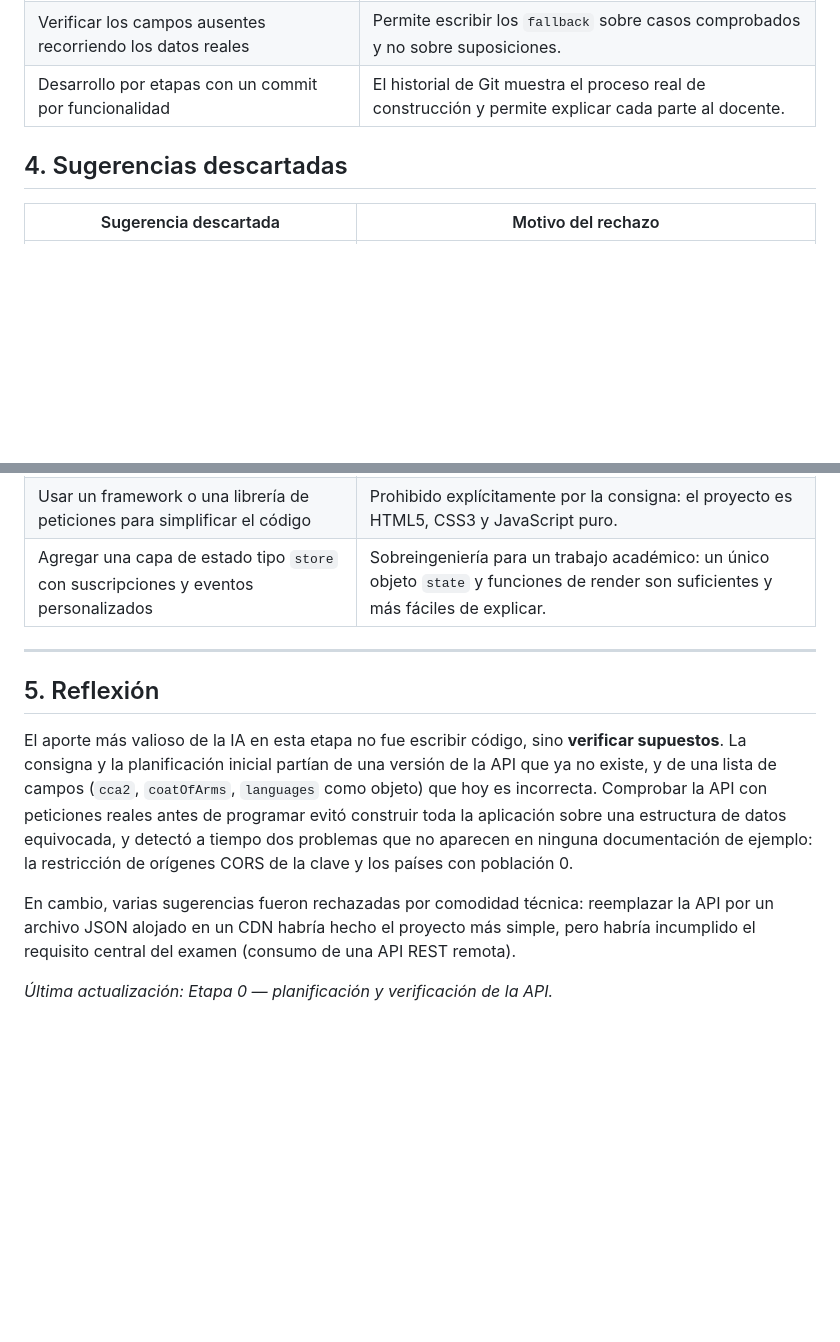
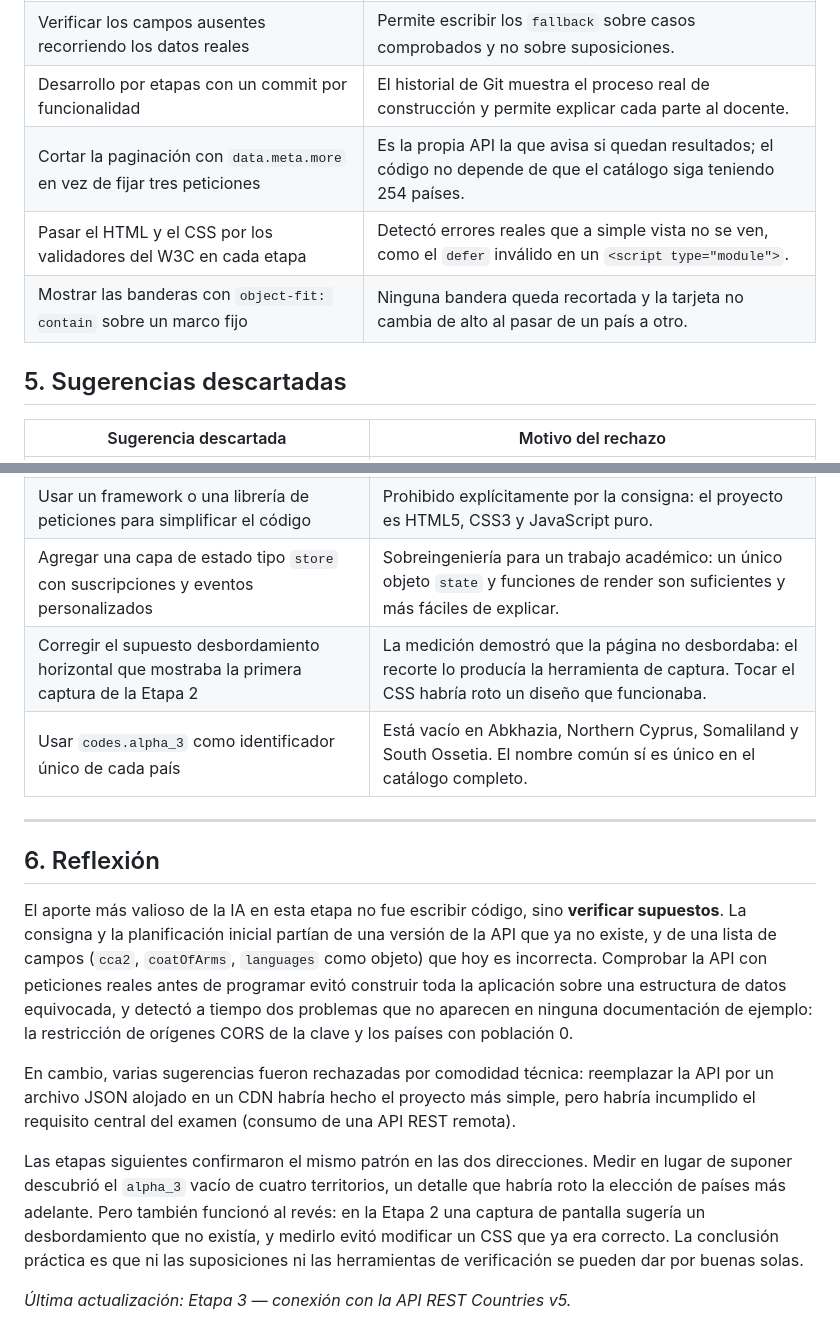
Before and after one commit to Vladislavgen/Population-Challenge, a Markdown page: PROMPTS.md, 2 parts joined by grey strips. GitHub-like rendering; blank space fills up the shorter version.

```diff
--- a/PROMPTS.md
+++ b/PROMPTS.md
@@ -164,8 +214,11 @@ países jugables exige `poblacion > 0`. Los demás casos se resuelven mostrando
 | Crear una función `normalizarPais()` intermedia                         | Aísla la estructura anidada de la API del resto del código: si la API cambia otra vez, solo se toca una función.    |
 | Verificar los campos ausentes recorriendo los datos reales             | Permite escribir los `fallback` sobre casos comprobados y no sobre suposiciones.                                     |
 | Desarrollo por etapas con un commit por funcionalidad                   | El historial de Git muestra el proceso real de construcción y permite explicar cada parte al docente.               |
+| Cortar la paginación con `data.meta.more` en vez de fijar tres peticiones | Es la propia API la que avisa si quedan resultados; el código no depende de que el catálogo siga teniendo 254 países. |
+| Pasar el HTML y el CSS por los validadores del W3C en cada etapa        | Detectó errores reales que a simple vista no se ven, como el `defer` inválido en un `<script type="module">`.        |
+| Mostrar las banderas con `object-fit: contain` sobre un marco fijo      | Ninguna bandera queda recortada y la tarjeta no cambia de alto al pasar de un país a otro.                            |
 
-## 4. Sugerencias descartadas
+## 5. Sugerencias descartadas
 
 | Sugerencia descartada                                                                                  | Motivo del rechazo                                                                                                                                                         |
 | ------------------------------------------------------------------------------------------------------ | -------------------------------------------------------------------------------------------------------------------------------------------------------------------------- |
@@ -176,10 +229,12 @@ países jugables exige `poblacion > 0`. Los demás casos se resuelven mostrando
 | Abrir `index.html` directamente con doble clic (`file://`)                                              | El navegador envía `Origin: null` y la API responde 403. Se documenta el uso de un servidor local en las instrucciones de ejecución.                                          |
 | Usar un framework o una librería de peticiones para simplificar el código                              | Prohibido explícitamente por la consigna: el proyecto es HTML5, CSS3 y JavaScript puro.                                                                                     |
 | Agregar una capa de estado tipo `store` con suscripciones y eventos personalizados                      | Sobreingeniería para un trabajo académico: un único objeto `state` y funciones de render son suficientes y más fáciles de explicar.                                          |
+| Corregir el supuesto desbordamiento horizontal que mostraba la primera captura de la Etapa 2           | La medición demostró que la página no desbordaba: el recorte lo producía la herramienta de captura. Tocar el CSS habría roto un diseño que funcionaba.                        |
+| Usar `codes.alpha_3` como identificador único de cada país                                             | Está vacío en Abkhazia, Northern Cyprus, Somaliland y South Ossetia. El nombre común sí es único en el catálogo completo.                                                    |
 
 ---
 
-## 5. Reflexión
+## 6. Reflexión
 
 El aporte más valioso de la IA en esta etapa no fue escribir código, sino **verificar
 supuestos**. La consigna y la planificación inicial partían de una versión de la API
@@ -193,4 +248,11 @@ En cambio, varias sugerencias fueron rechazadas por comodidad técnica: reemplaz
 API por un archivo JSON alojado en un CDN habría hecho el proyecto más simple, pero
 habría incumplido el requisito central del examen (consumo de una API REST remota).
 
-*Última actualización: Etapa 0 — planificación y verificación de la API.*
+Las etapas siguientes confirmaron el mismo patrón en las dos direcciones. Medir en
+lugar de suponer descubrió el `alpha_3` vacío de cuatro territorios, un detalle que
+habría roto la elección de países más adelante. Pero también funcionó al revés: en la
+Etapa 2 una captura de pantalla sugería un desbordamiento que no existía, y medirlo
+evitó modificar un CSS que ya era correcto. La conclusión práctica es que ni las
+suposiciones ni las herramientas de verificación se pueden dar por buenas solas.
+
+*Última actualización: Etapa 3 — conexión con la API REST Countries v5.*
```
Also changed, not shown: other parts of PROMPTS.md (+51 -1 lines).
